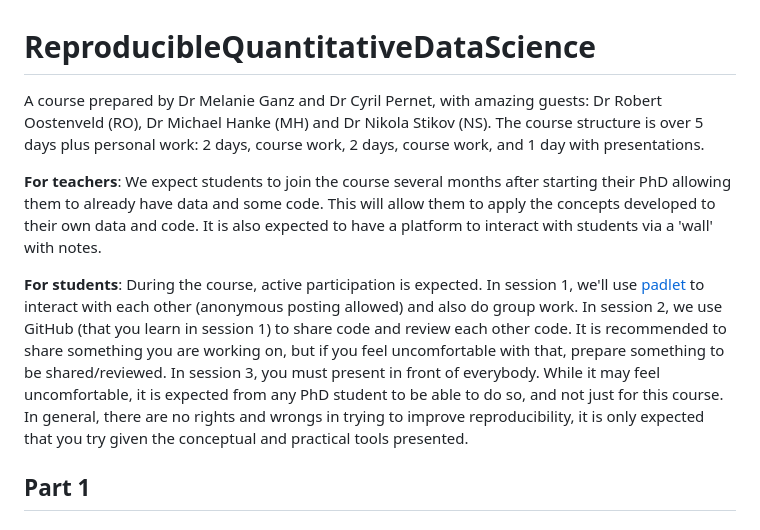
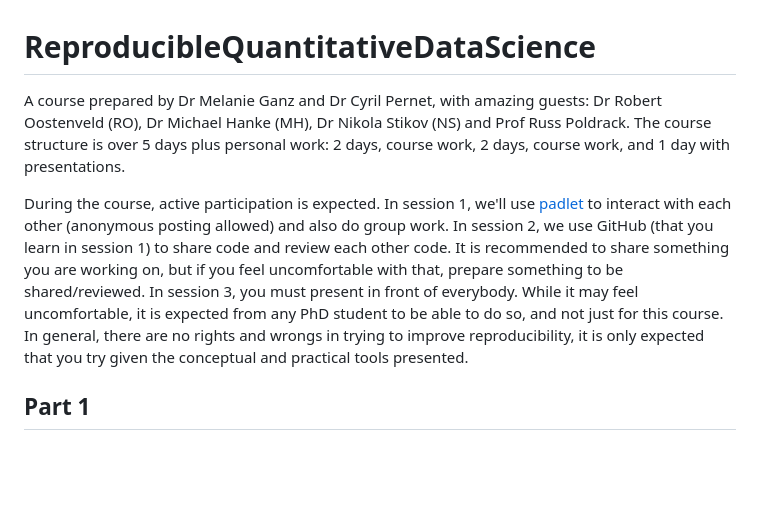
Before and after one commit to melanieganz/ReproducibleQuantitativeDataAnalysis-2025, a Markdown page: README.md, the part around the change. GitHub-like rendering; blank space fills up the shorter version.

```diff
--- a/README.md
+++ b/README.md
@@ -1,11 +1,8 @@
 # ReproducibleQuantitativeDataScience
 
-A course prepared by Dr Melanie Ganz and Dr Cyril Pernet, with amazing guests: Dr Robert Oostenveld (RO), Dr Michael Hanke (MH) and Dr Nikola Stikov (NS).
-The course structure is over 5 days plus personal work: 2 days, course work, 2 days, course work, and 1 day with presentations.
+A course prepared by Dr Melanie Ganz and Dr Cyril Pernet, with amazing guests: Dr Robert Oostenveld (RO), Dr Michael Hanke (MH), Dr Nikola Stikov (NS) and Prof Russ Poldrack. The course structure is over 5 days plus personal work: 2 days, course work, 2 days, course work, and 1 day with presentations.
 
-**For teachers**: We expect students to join the course several months after starting their PhD allowing them to already have data and some code. This will allow them to apply the concepts developed to their own data and code. It is also expected to have a platform to interact with students via a 'wall' with notes.
-
-**For students**: During the course, active participation is expected. In session 1, we'll use [padlet](https://padlet.com/dashboard) to interact with each other (anonymous posting allowed) and also do group work. In session 2, we use GitHub (that you learn in session 1) to share code and review each other code. It is recommended to share something you are working on, but if you feel uncomfortable with that, prepare something to be shared/reviewed. In session 3, you must present in front of everybody. While it may feel uncomfortable, it is expected from any PhD student to be able to do so, and not just for this course. In general, there are no rights and wrongs in trying to improve reproducibility, it is only expected that you try given the conceptual and practical tools presented.
+During the course, active participation is expected. In session 1, we'll use [padlet](https://padlet.com/dashboard) to interact with each other (anonymous posting allowed) and also do group work. In session 2, we use GitHub (that you learn in session 1) to share code and review each other code. It is recommended to share something you are working on, but if you feel uncomfortable with that, prepare something to be shared/reviewed. In session 3, you must present in front of everybody. While it may feel uncomfortable, it is expected from any PhD student to be able to do so, and not just for this course. In general, there are no rights and wrongs in trying to improve reproducibility, it is only expected that you try given the conceptual and practical tools presented.
 
 ## Part 1
 
```
